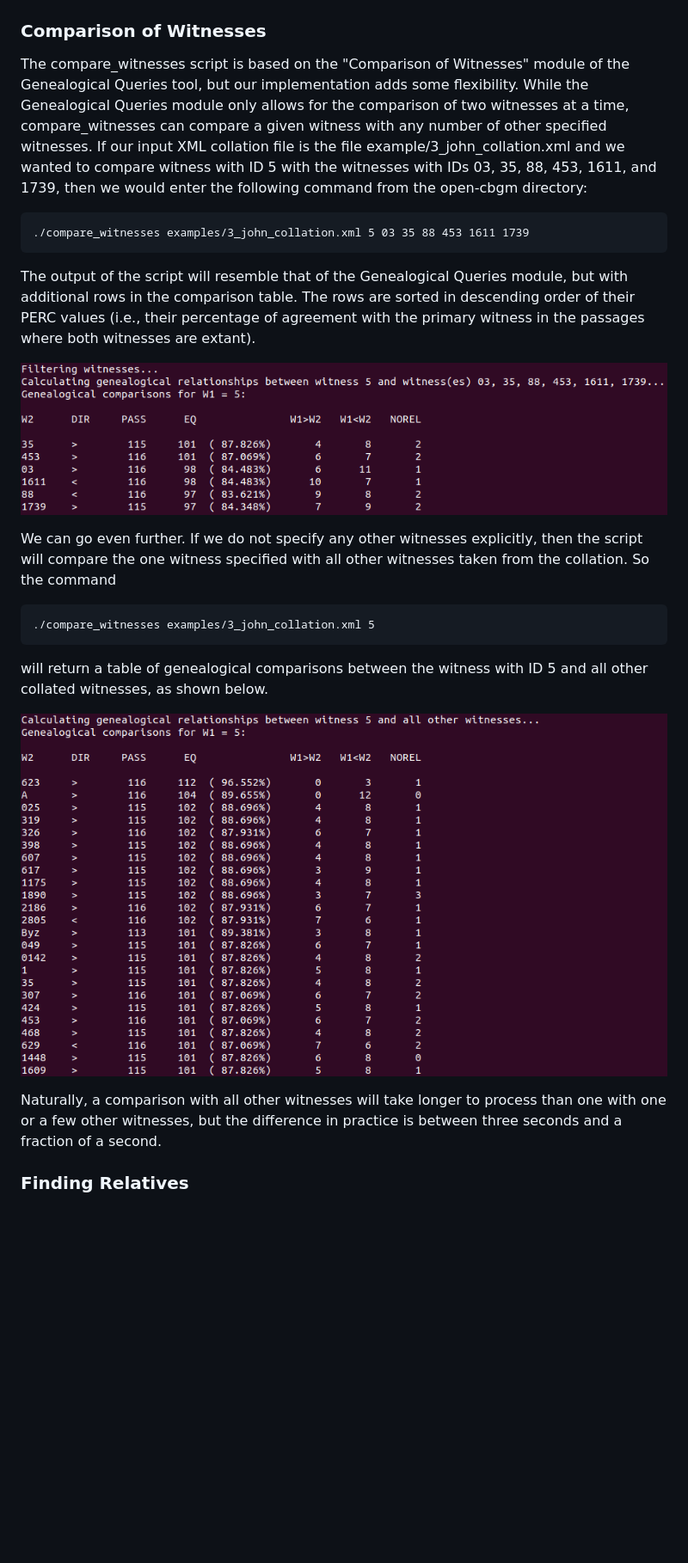
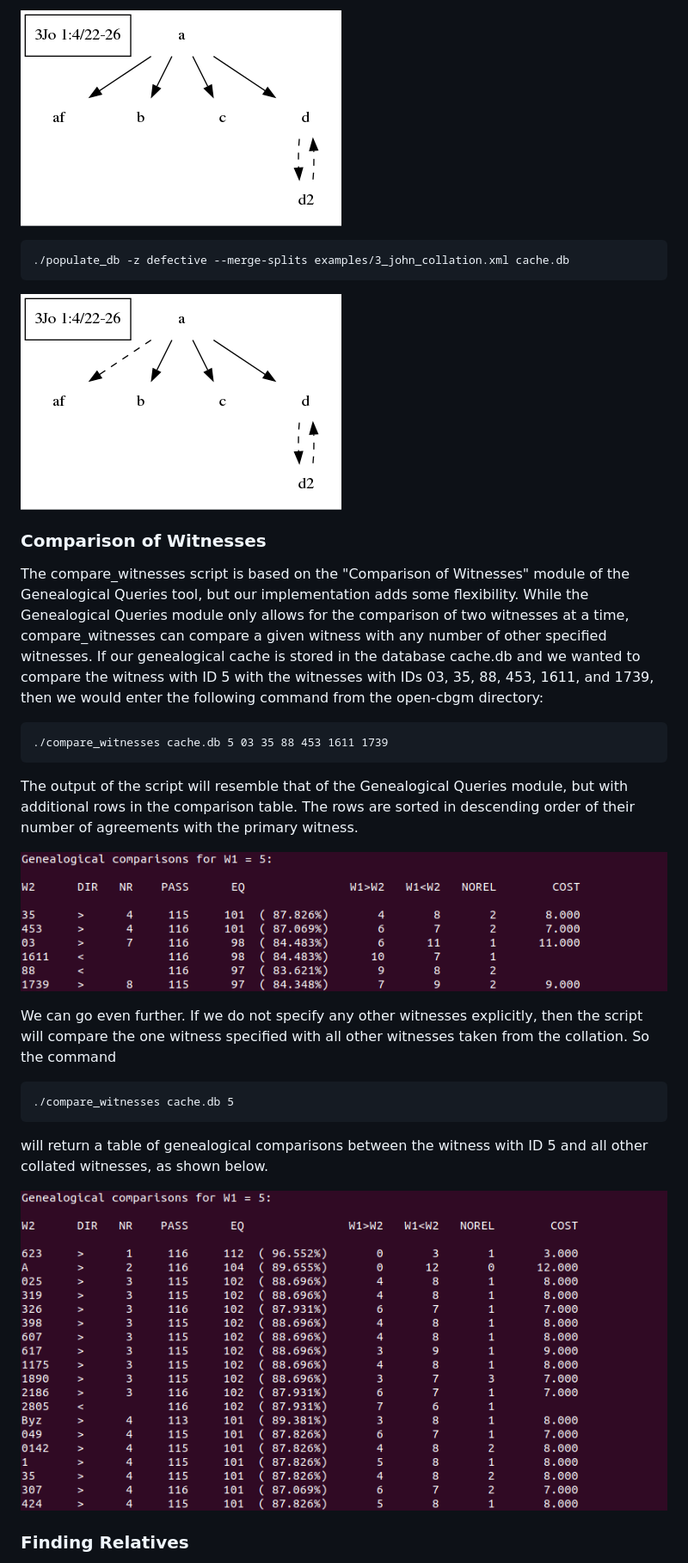
Before and after one commit to jjmccollum/open-cbgm, a Markdown page: README.md, the part around one of its changes. Shown at 86% size. Drawn GitHub-style; pictures changed too: images/compare_witnesses_5.png, images/compare_witnesses_5_03_35_88_453_1611_1739.png; blank space fills up the shorter version.

```diff
--- a/README.md
+++ b/README.md
@@ -161,23 +178,26 @@ To illustrate the difference, we present two versions of the local stemma for th
+![3 John 1:4/22–26, split readings merged](https://github.com/jjmccollum/open-cbgm/blob/master/images/B25K1V4U22-26-local-stemma-split.png)
+
+	./populate_db -z defective --merge-splits examples/3_john_collation.xml cache.db
+
+![3 John 1:4/22–26, split readings merged, defective readings trivial](https://github.com/jjmccollum/open-cbgm/blob/master/images/B25K1V4U22-26-local-stemma-split-def.png)
 
 ### Comparison of Witnesses
 
-The compare\_witnesses script is based on the "Comparison of Witnesses" module of the Genealogical Queries tool, but our implementation adds some flexibility. While the Genealogical Queries module only allows for the comparison of two witnesses at a time, compare\_witnesses can compare a given witness with any number of other specified witnesses. If our input XML collation file is the file example/3\_john\_collation.xml and we wanted to compare witness with ID 5 with the witnesses with IDs 03, 35, 88, 453, 1611, and 1739, then we would enter the following command from the open-cbgm directory:
+The compare\_witnesses script is based on the "Comparison of Witnesses" module of the Genealogical Queries tool, but our implementation adds some flexibility. While the Genealogical Queries module only allows for the comparison of two witnesses at a time, compare\_witnesses can compare a given witness with any number of other specified witnesses. If our genealogical cache is stored in the database cache.db and we wanted to compare the witness with ID 5 with the witnesses with IDs 03, 35, 88, 453, 1611, and 1739, then we would enter the following command from the open-cbgm directory:
 
-    ./compare_witnesses examples/3_john_collation.xml 5 03 35 88 453 1611 1739
+    ./compare_witnesses cache.db 5 03 35 88 453 1611 1739
 
-The output of the script will resemble that of the Genealogical Queries module, but with additional rows in the comparison table. The rows are sorted in descending order of their PERC values (i.e., their percentage of agreement with the primary witness in the passages where both witnesses are extant).
+The output of the script will resemble that of the Genealogical Queries module, but with additional rows in the comparison table. The rows are sorted in descending order of their number of agreements with the primary witness.
 
 ![Comparison of witness 5 with specified witnesses](https://github.com/jjmccollum/open-cbgm/blob/master/images/compare_witnesses_5_03_35_88_453_1611_1739.png)
 
 We can go even further. If we do not specify any other witnesses explicitly, then the script will compare the one witness specified with all other witnesses taken from the collation. So the command
 
-    ./compare_witnesses examples/3_john_collation.xml 5
+    ./compare_witnesses cache.db 5
 
 will return a table of genealogical comparisons between the witness with ID 5 and all other collated witnesses, as shown below.
 
 ![Comparison of witness 5 with all other witnesses](https://github.com/jjmccollum/open-cbgm/blob/master/images/compare_witnesses_5.png)
 
-Naturally, a comparison with all other witnesses will take longer to process than one with one or a few other witnesses, but the difference in practice is between three seconds and a fraction of a second.
-
 ### Finding Relatives
 
```
Also changed, not shown: other parts of README.md (+46 -22 lines), images/find_relatives_5.png, images/find_relatives_5_rdg_d.png, images/optimize_substemmata_5.png, images/optimize_substemmata_5_bound_10.png, 4 other files.
